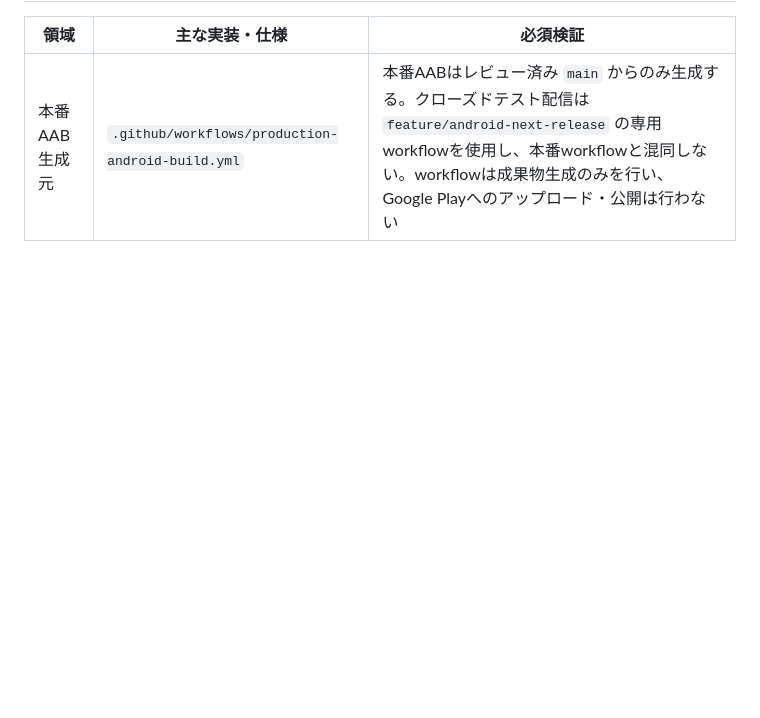
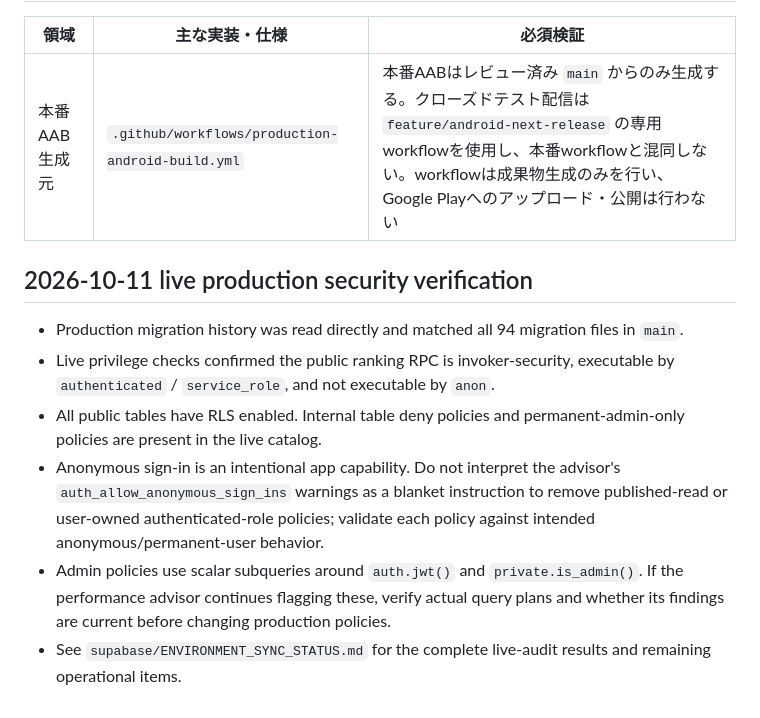
Before and after one commit to rainbowwing0603-blip/seichi_quest, a Markdown page: docs/specification/14_traceability.md, the part around the change. Rendered like a GitHub page; blank space fills up the shorter version.

```diff
--- a/docs/specification/14_traceability.md
+++ b/docs/specification/14_traceability.md
@@ -48,3 +48,13 @@
 | 領域 | 主な実装・仕様 | 必須検証 |
 |---|---|---|
 | 本番AAB生成元 | `.github/workflows/production-android-build.yml` | 本番AABはレビュー済み `main` からのみ生成する。クローズドテスト配信は `feature/android-next-release` の専用workflowを使用し、本番workflowと混同しない。workflowは成果物生成のみを行い、Google Playへのアップロード・公開は行わない |
+
+
+## 2026-10-11 live production security verification
+
+- Production migration history was read directly and matched all 94 migration files in `main`.
+- Live privilege checks confirmed the public ranking RPC is invoker-security, executable by `authenticated` / `service_role`, and not executable by `anon`.
+- All public tables have RLS enabled. Internal table deny policies and permanent-admin-only policies are present in the live catalog.
+- Anonymous sign-in is an intentional app capability. Do not interpret the advisor's `auth_allow_anonymous_sign_ins` warnings as a blanket instruction to remove published-read or user-owned authenticated-role policies; validate each policy against intended anonymous/permanent-user behavior.
+- Admin policies use scalar subqueries around `auth.jwt()` and `private.is_admin()`. If the performance advisor continues flagging these, verify actual query plans and whether its findings are current before changing production policies.
+- See `supabase/ENVIRONMENT_SYNC_STATUS.md` for the complete live-audit results and remaining operational items.
```
Also changed, not shown: supabase/ENVIRONMENT_SYNC_STATUS.md (+21 -3 lines).
